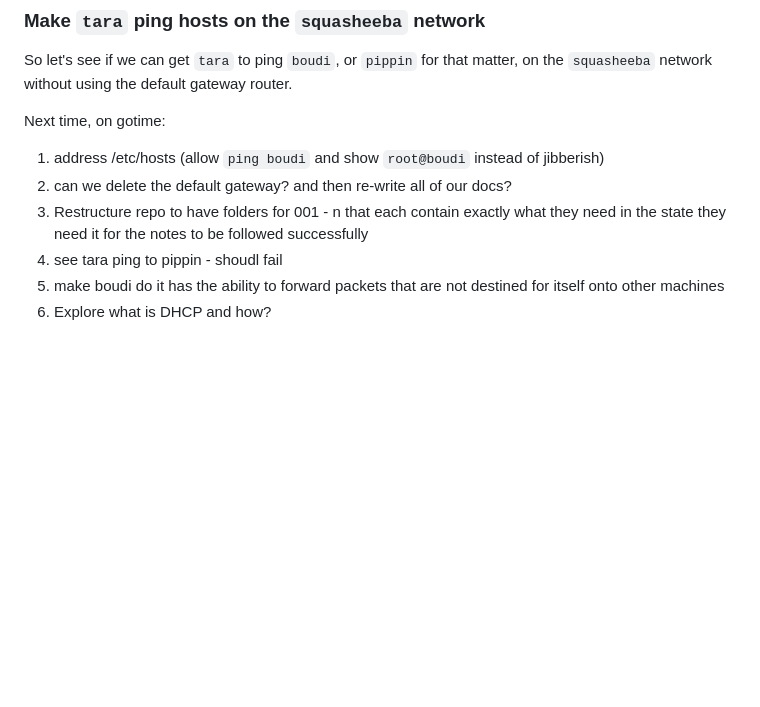
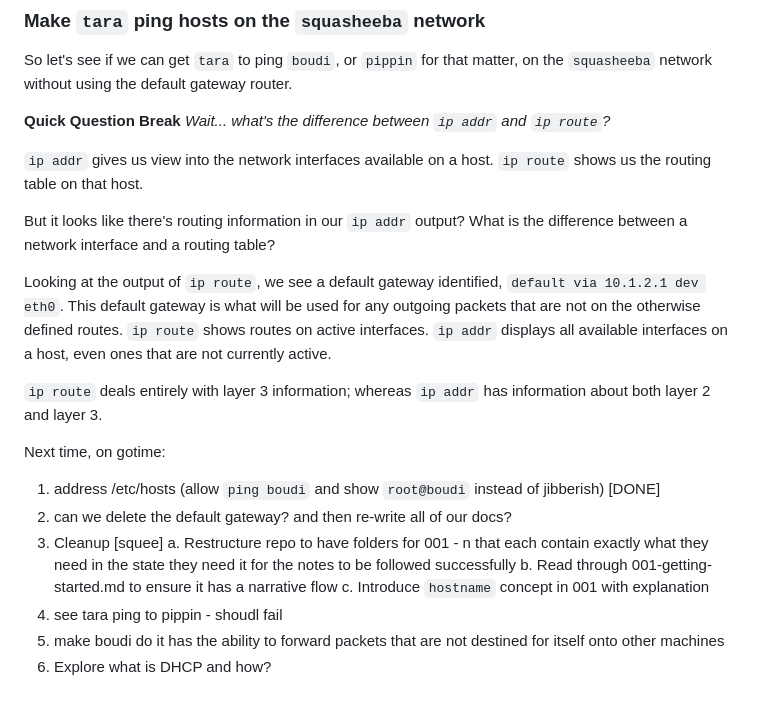
Before and after one commit to build-your-own-internet/byoi, a Markdown page: notes/002-smol-internet.md, the part around the change. GitHub-like rendering; blank space fills up the shorter version.

Commit message:
add notes on the difference between `ip route` and `ip addr`
Co-authored-by: Ashish <ashish@fastly.com>
Co-authored-by: Peba <peba@fastly.com>

```diff
--- a/notes/002-smol-internet.md
+++ b/notes/002-smol-internet.md
@@ -322,10 +322,31 @@ won't forward the packets to `boudi`.
 So let's see if we can get `tara` to ping `boudi`, or `pippin` for that matter,
 on the `squasheeba` network without using the default gateway router.
 
+**Quick Question Break**
+_Wait... what's the difference between `ip addr` and `ip route`?_
+
+`ip addr` gives us view into the network interfaces available on a host.
+`ip route` shows us the routing table on that host.
+
+But it looks like there's routing information in our `ip addr` output? What is
+the difference between a network interface and a routing table?
+
+Looking at the output of `ip route`, we see a default gateway identified,
+`default via 10.1.2.1 dev eth0`. This default gateway is what will be used for
+any outgoing packets that are not on the otherwise defined routes. `ip route`
+shows routes on active interfaces. `ip addr` displays all available interfaces
+on a host, even ones that are not currently active.
+
+`ip route` deals entirely with layer 3 information; whereas `ip addr` has
+information about both layer 2 and layer 3.
+
 Next time, on gotime:
-1. address /etc/hosts (allow `ping boudi` and show `root@boudi` instead of jibberish)
+1. address /etc/hosts (allow `ping boudi` and show `root@boudi` instead of jibberish) [DONE]
 2. can we delete the default gateway? and then re-write all of our docs?
-3. Restructure repo to have folders for 001 - n that each contain exactly what they need in the state they need it for the notes to be followed successfully
+3. Cleanup [squee]
+  a. Restructure repo to have folders for 001 - n that each contain exactly what they need in the state they need it for the notes to be followed successfully
+  b. Read through 001-getting-started.md to ensure it has a narrative flow
+  c. Introduce `hostname` concept in 001 with explanation
 4. see tara ping to pippin - shoudl fail
 5. make boudi do it has the ability to forward packets that are not destined for itself onto other machines
 6. Explore what is DHCP and how?
```
